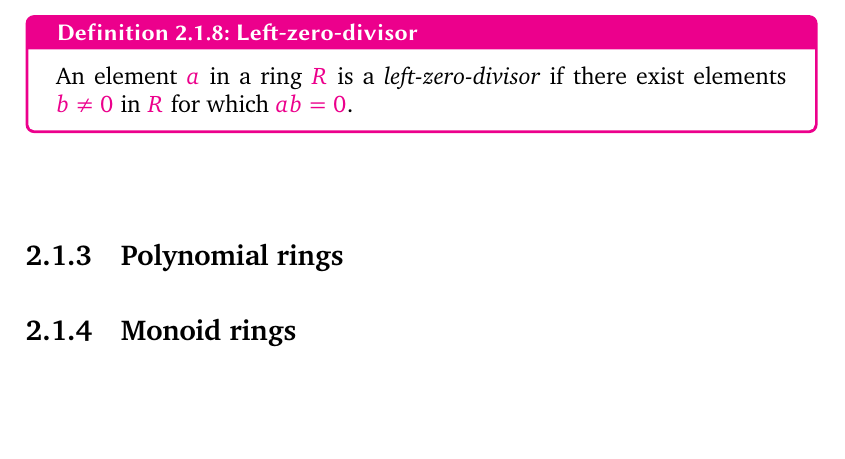
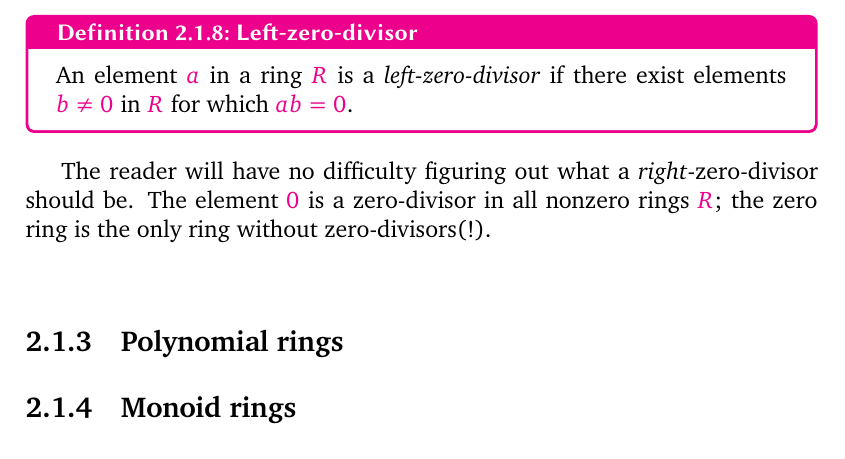
Before and after one commit to kvanvels/algebra_0, a LaTeX thesis (master.tex, which reads chapters/rings.tex): part of page 44 of 49, cut so that both start at the same text, the shorter picture padded with empty space. Compiled offline with XeLaTeX; a missing font is replaced by an installed copy or a similar font.

Commit message:
rings: convert §1.2 right-zero-divisor remark

```diff
--- a/chapters/rings.tex
+++ b/chapters/rings.tex
@@ -143,10 +143,9 @@ for some $b \neq 0$ (take $a = [2]_6$, $b = [3]_6$).
 \begin{defn}{Left-zero-divisor}{defn:rings:zero-divisor}
 An element $a$ in a ring $R$ is a \emph{left-zero-divisor} if there exist elements $b \neq 0$ in $R$ for which $ab = 0$.
 \end{defn}
-% The reader will have no difficulty figuring out what a right-zero-divisor should
-% be. The element 0 is a zero-divisor in all nonzero rings R; the zero ring is the
-% only
-% ring without zero-divisors(!).
+The reader will have no difficulty figuring out what a \emph{right}-zero-divisor should
+be. The element $0$ is a zero-divisor in all nonzero rings $R$; the zero ring is the only
+ring without zero-divisors(!).
 % Proposition 1.9. In a ring R, a \in  R is not a left- (resp., right-)
 % zero-divisor if
 % and only if left (resp., right) multiplication by a is an injective function R
```
